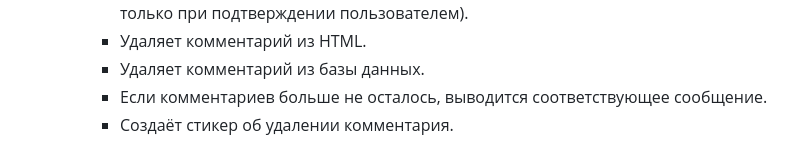
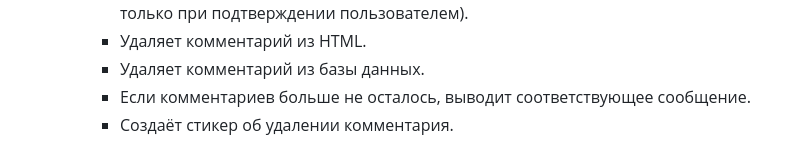
Before and after one commit to Elon26/comments, a Markdown page: README.md, the part around the change. Drawn GitHub-style.

```diff
--- a/README.md
+++ b/README.md
@@ -58,7 +58,7 @@
             <li>Запрашивает подтверждение удаления (дальнейшие действия осуществляются только при подтверждении пользователем).</li>
             <li>Удаляет комментарий из HTML.</li>
             <li>Удаляет комментарий из базы данных.</li>
-            <li>Если комментариев больше не осталось, выводится соответствующее сообщение.</li>
+            <li>Если комментариев больше не осталось, выводит соответствующее сообщение.</li>
             <li>Создаёт стикер об удалении комментария.</li>
           </ul>
         </li>
```
